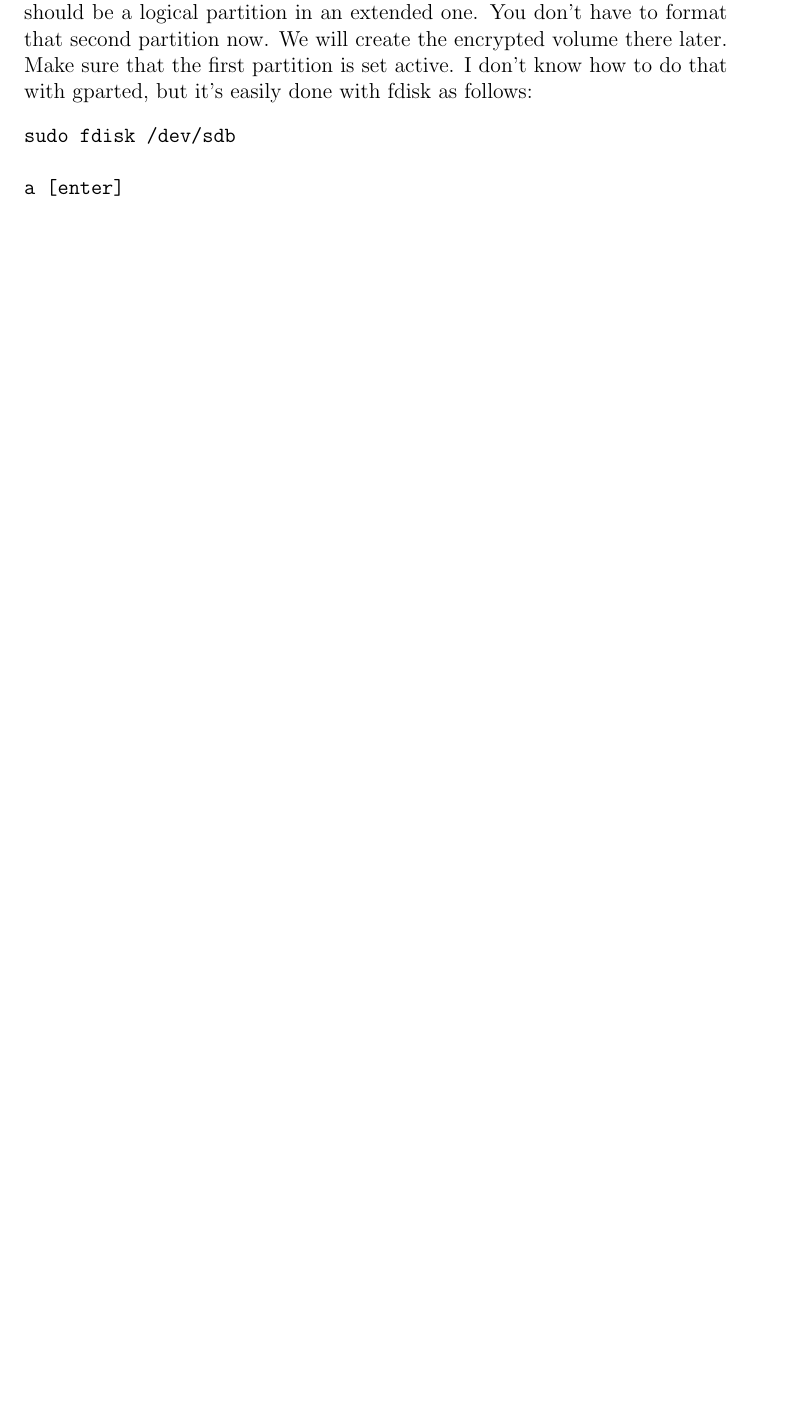
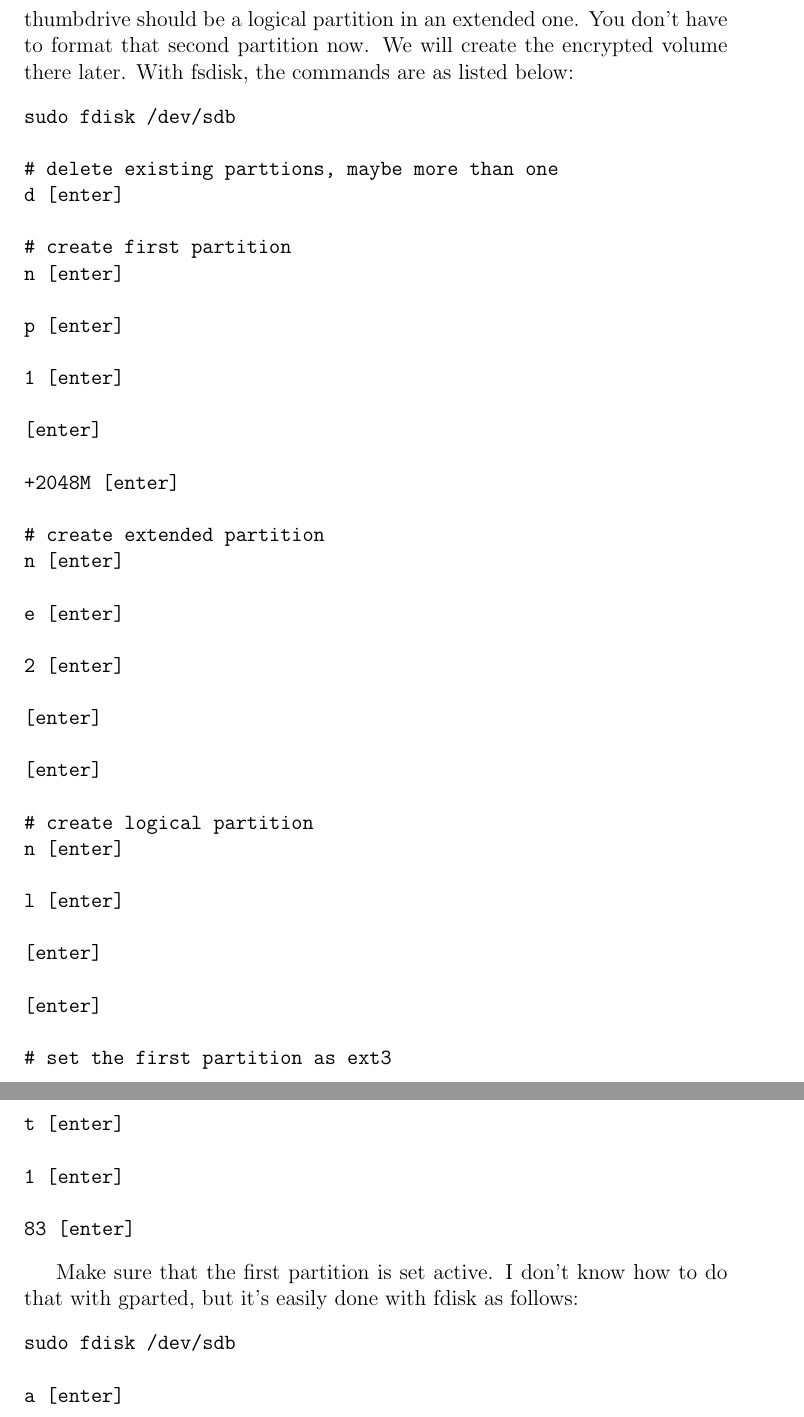
Before and after one commit to lswest/cli-cookbook, a LaTeX document (CLI Cookbook.tex): part of page 21 of 24 before the commit and two parts of pages 21 and 22 of 25 after it, the two joined at a grey line, cut so that both start at the same text, the shorter picture padded with empty space. Compiled offline with pdfLaTeX.

Commit message:
Small fixes and something on fdisk.

```diff
--- a/CLI Cookbook.tex
+++ b/CLI Cookbook.tex
@@ -514,6 +514,52 @@ This is also not much of a problem with new distros. Operating systems like Ubun
 
 \subsubsection{Partition your thumbdrive}
-Pick your partitioner of choice. Gparted does a good job under Ubuntu, but of course it can be done with fdisk on the command line as well. The single steps with fdisk will follow in a later version of this document. You need one /boot partition, that is not going to be encrypted. I recommend creating a partition of about 2GB and formatting it to ext3. The rest of the thumbdrive should be a logical partition in an extended one. You don't have to format that second partition now. We will create the encrypted volume there later. Make sure that the first partition is set active. I don't know how to do that with gparted, but it's easily done with fdisk as follows:
+Pick your partitioner of choice. Gparted does a good job under Ubuntu, but of course it can be done with fdisk on the command line as well. You need one /boot partition, that is not going to be encrypted. I recommend creating a partition of about 2GB and formatting it to ext3. The rest of the thumbdrive should be a logical partition in an extended one. You don't have to format that second partition now. We will create the encrypted volume there later. With fsdisk, the commands are as listed below:
+\begin{Verbatim}[commandchars=\\\{\}]
+sudo fdisk /dev/sdb
+
+# delete existing parttions, maybe more than one
+d [enter]
+
+# create first partition
+n [enter]
+
+p [enter]
+
+1 [enter]
+
+[enter]
+
++2048M [enter]
+
+# create extended partition
+n [enter]
+
+e [enter]
+
+2 [enter]
+
+[enter]
+
+[enter]
+
+# create logical partition
+n [enter]
+
+l [enter]
+
+[enter]
+
+[enter]
+
+# set the first partition as ext3
+t [enter]
+
+1 [enter]
+
+83 [enter]
+\end{Verbatim}
+
+Make sure that the first partition is set active. I don't know how to do that with gparted, but it's easily done with fdisk as follows:
 \begin{Verbatim}[commandchars=\\\{\}]
 sudo fdisk /dev/sdb
 
```
Also changed, not shown: CLI Cookbook.tex (57 more changed lines).
